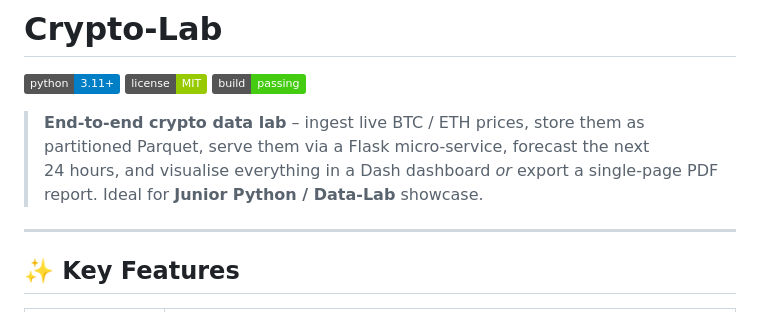
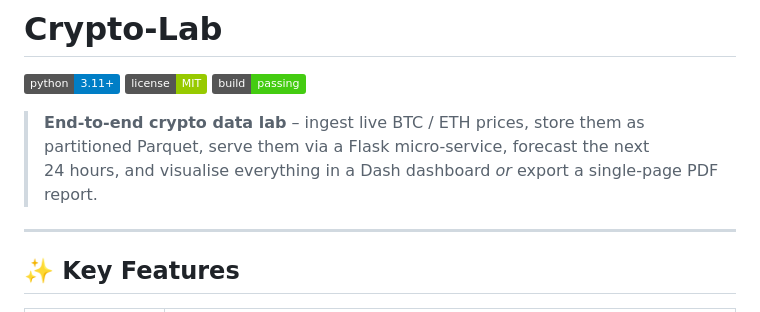
Before and after one commit to MrMoneyDeveloper/crypto_lab, a Markdown page: README.md, the part around the change. GitHub-like rendering; badges without logos.

```diff
--- a/README.md
+++ b/README.md
@@ -4,7 +4,7 @@
 ![License](https://img.shields.io/badge/license-MIT-green)
 ![CI](https://img.shields.io/badge/build-passing-brightgreen)
 
-> **End‑to‑end crypto data lab** – ingest live BTC / ETH prices, store them as partitioned Parquet, serve them via a Flask micro‑service, forecast the next 24 hours, and visualise everything in a Dash dashboard *or* export a single‑page PDF report. Ideal for **Junior Python / Data‑Lab** showcase.
+> **End‑to‑end crypto data lab** – ingest live BTC / ETH prices, store them as partitioned Parquet, serve them via a Flask micro‑service, forecast the next 24 hours, and visualise everything in a Dash dashboard *or* export a single‑page PDF report.
 
 ---
 
```
